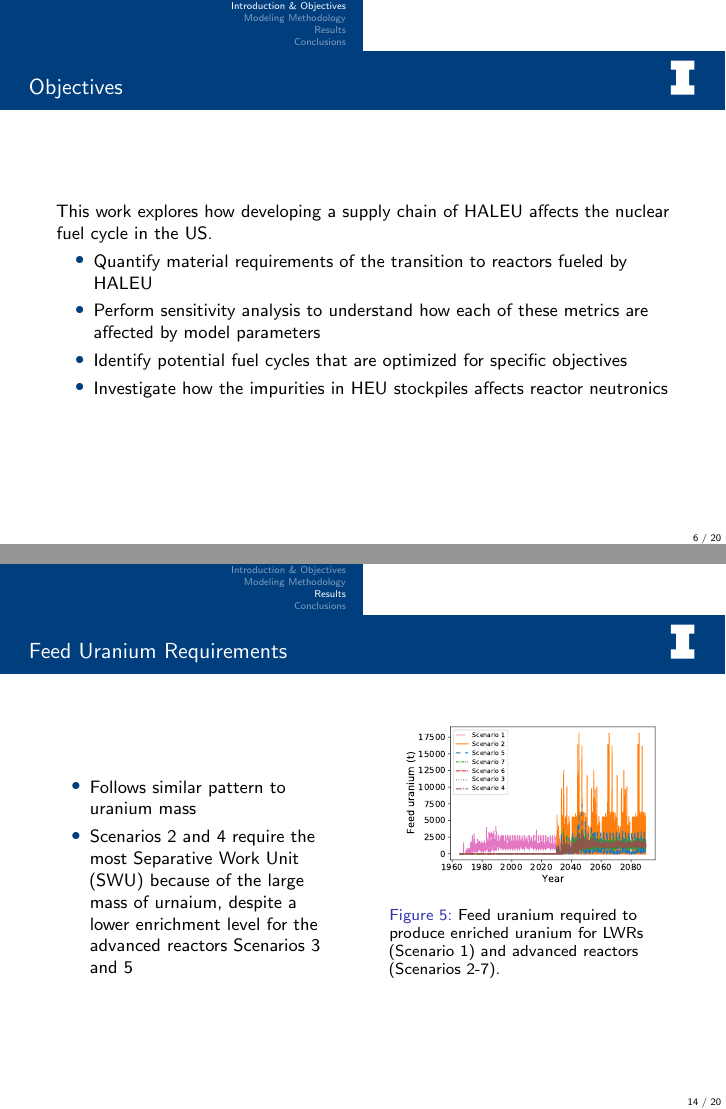
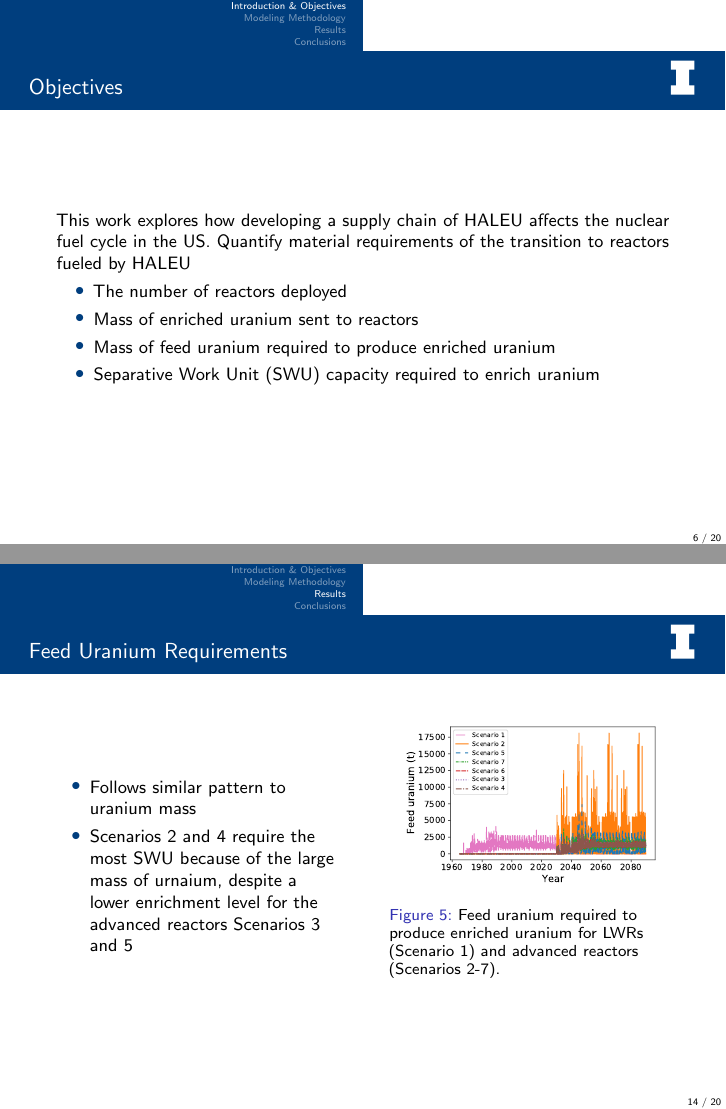
Before and after one commit to arfc/2022-04-bachmann-gec-mining, LaTeX slides (Bachmann-gec.tex, which reads intro.tex): pages 11 and 25 of 31 before the commit and pages 8 and 22 of 28 after it, joined at a grey line. Compiled offline with pdfLaTeX; a LaTeX package or settings file that is missing is left out.

Commit message:
adjust focus of work for the talk

```diff
--- a/intro.tex
+++ b/intro.tex
@@ -44,15 +44,12 @@
     \frametitle{Objectives}
     This work explores how developing a supply chain of \gls{HALEU} affects
     the nuclear fuel cycle in the US.
+    Quantify material requirements of the transition to reactors
+              fueled by \gls{HALEU}
     \begin{itemize}
-        \item Quantify material requirements of the transition to reactors
-              fueled by \gls{HALEU}
-        \pause
-        \item Perform sensitivity analysis to understand how each of these metrics
-              are affected by model parameters
-        \pause
-        \item Identify potential fuel cycles that are optimized for specific objectives
-        \pause
-        \item Investigate how the impurities in \gls{HEU} stockpiles affects reactor neutronics
+        \item<-1> The number of reactors deployed
+        \item<-1> Mass of enriched uranium sent to reactors
+        \item<-1> Mass of feed uranium required to produce enriched uranium
+        \item<-1> \gls{SWU} capacity required to enrich uranium
     \end{itemize}
 \end{frame}
```
